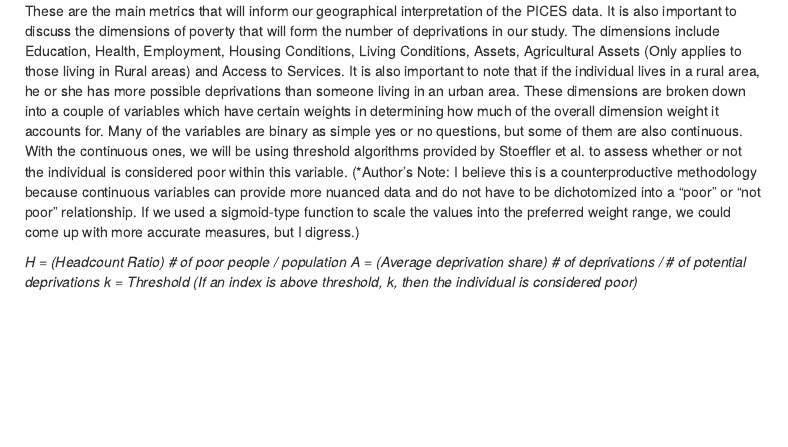
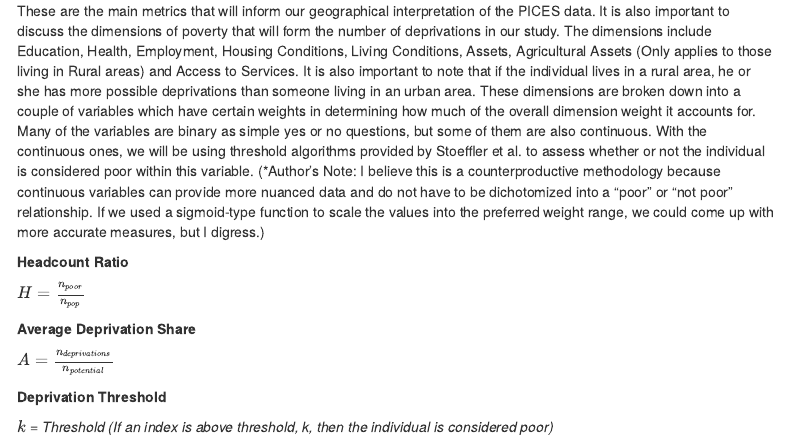
Before and after one commit to yangcheng258/2021_DSPG_Zimbabwe, an R Markdown document (01-Doc/Methodology-MPI-AF.Rmd): the page in a window 1100 px wide, from 1040 px down before the commit and from 1020 px down after it, so that both start at the same text. The pictures show the output file 01-Doc/Methodology-MPI-AF.html that the author committed with the source, opened offline; menus at the side of the page are left out.

Commit message:
Updating Methodology

```diff
--- a/01-Doc/Methodology-MPI-AF.Rmd
+++ b/01-Doc/Methodology-MPI-AF.Rmd
@@ -31,9 +31,14 @@ The aggregate methodology for determining the multidimensional poverty indices p
 
 These are the main metrics that will inform our geographical interpretation of the PICES data. It is also important to discuss the dimensions of poverty that will form the number of deprivations in our study. The dimensions include Education, Health, Employment, Housing Conditions, Living Conditions, Assets, Agricultural Assets (Only applies to those living in Rural areas) and Access to Services. It is also important to note that if the individual lives in a rural area, he or she has more possible deprivations than someone living in an urban area. These dimensions are broken down into a couple of variables which have certain weights in determining how much of the overall dimension weight it accounts for. Many of the variables are binary as simple yes or no questions, but some of them are also continuous. With the continuous ones, we will be using threshold algorithms provided by Stoeffler et al. to assess whether or not the individual is considered poor within this variable. (*Author's Note: I believe this is a counterproductive methodology because continuous variables can provide more nuanced data and do not have to be dichotomized into a "poor" or "not poor" relationship. If we used a sigmoid-type function to scale the values into the preferred weight range, we could come up with more accurate measures, but I digress.)
 
-*H = (Headcount Ratio) # of poor people / population*
+**Headcount Ratio**
 
-*A = (Average deprivation share) # of deprivations / # of potential deprivations*
-*k = Threshold (If an index is above threshold, k, then the individual is considered poor)*
+$H = \frac{n_{poor}}{n_{pop}}$
 
-Poverty Index
+**Average Deprivation Share**
+
+$A = \frac{n_{deprivations}}{n_{potential}}$
+
+**Deprivation Threshold**
+
+$k$ = *Threshold (If an index is above threshold, k, then the individual is considered poor)*
```
Also changed, not shown: 01-Doc/Methodology-MPI-AF.html, 01-Doc/Methodology-MPI-AF.Rmd (2 more changed lines).
